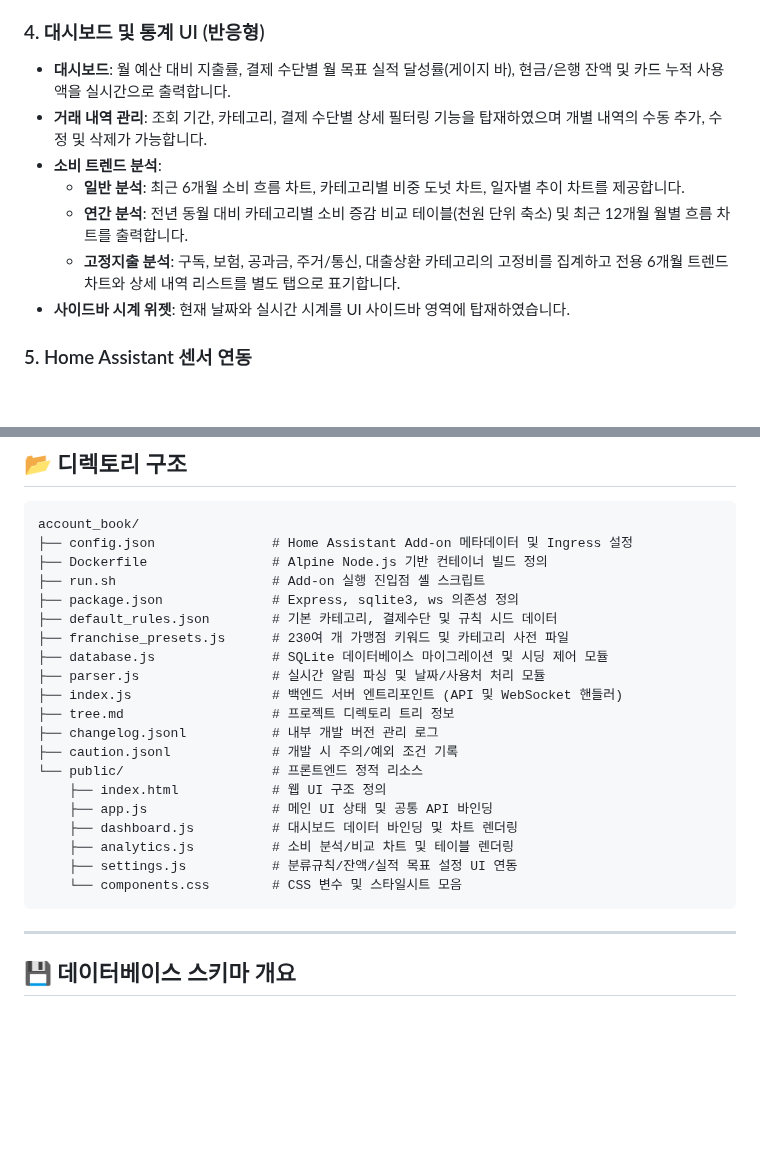
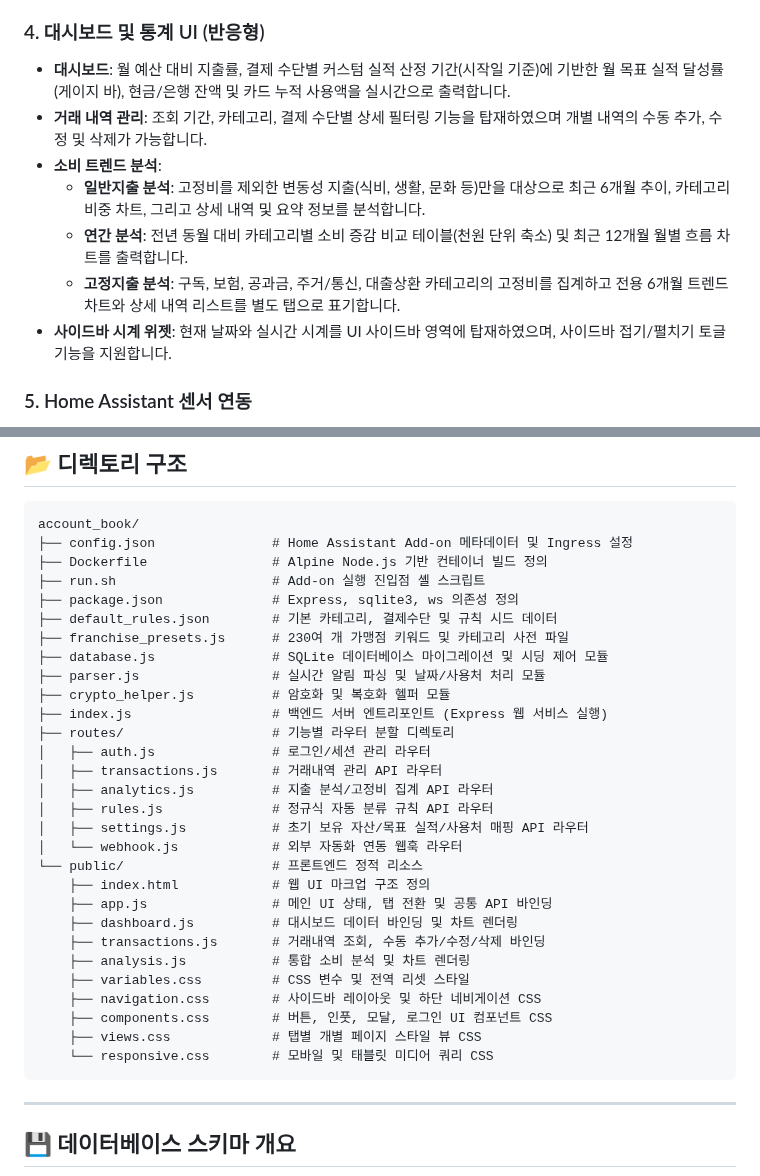
Before and after one commit to plplaaa2/smart_spendlog, a Markdown page: README.md, 2 parts joined by grey strips. Rendered like a GitHub page; blank space fills up the shorter version.

Commit message:
docs: update README.md structure, features, and remove Google Drive setup

````diff
--- a/README.md
+++ b/README.md
@@ -30,13 +30,13 @@ Home Assistant Companion 앱의 알림(카드 승인 문자, 간편결제 푸시
 - **자동 카테고리 마이그레이션**: 신규 카테고리(이체/송금, 이체/입금, 투자, 공과금, 구독, 교통/주유, 보험, 페이류, 렌탈, 온라인쇼핑, 해외직구, 대출상환)가 추가될 경우 기존 데이터베이스 스키마 및 레코드를 자동으로 병합/변경합니다.
 
 ### 4. 대시보드 및 통계 UI (반응형)
-- **대시보드**: 월 예산 대비 지출률, 결제 수단별 월 목표 실적 달성률(게이지 바), 현금/은행 잔액 및 카드 누적 사용액을 실시간으로 출력합니다.
+- **대시보드**: 월 예산 대비 지출률, 결제 수단별 커스텀 실적 산정 기간(시작일 기준)에 기반한 월 목표 실적 달성률(게이지 바), 현금/은행 잔액 및 카드 누적 사용액을 실시간으로 출력합니다.
 - **거래 내역 관리**: 조회 기간, 카테고리, 결제 수단별 상세 필터링 기능을 탑재하였으며 개별 내역의 수동 추가, 수정 및 삭제가 가능합니다.
 - **소비 트렌드 분석**:
-  - **일반 분석**: 최근 6개월 소비 흐름 차트, 카테고리별 비중 도넛 차트, 일자별 추이 차트를 제공합니다.
+  - **일반지출 분석**: 고정비를 제외한 변동성 지출(식비, 생활, 문화 등)만을 대상으로 최근 6개월 추이, 카테고리 비중 차트, 그리고 상세 내역 및 요약 정보를 분석합니다.
   - **연간 분석**: 전년 동월 대비 카테고리별 소비 증감 비교 테이블(천원 단위 축소) 및 최근 12개월 월별 흐름 차트를 출력합니다.
   - **고정지출 분석**: 구독, 보험, 공과금, 주거/통신, 대출상환 카테고리의 고정비를 집계하고 전용 6개월 트렌드 차트와 상세 내역 리스트를 별도 탭으로 표기합니다.
-- **사이드바 시계 위젯**: 현재 날짜와 실시간 시계를 UI 사이드바 영역에 탑재하였습니다.
+- **사이드바 시계 위젯**: 현재 날짜와 실시간 시계를 UI 사이드바 영역에 탑재하였으며, 사이드바 접기/펼치기 토글 기능을 지원합니다.
 
 ### 5. Home Assistant 센서 연동
 - **5종 실시간 센서 생성**: `sensor.account_book_[username]_monthly_income`, `monthly_expense`, `remaining_budget`, `net_profit`, `savings` 등 총 5개 메트릭 센서를 HA Core API를 통해 실시간 업데이트합니다.
@@ -56,17 +56,26 @@ account_book/
 ├── franchise_presets.js      # 230여 개 가맹점 키워드 및 카테고리 사전 파일
 ├── database.js               # SQLite 데이터베이스 마이그레이션 및 시딩 제어 모듈
 ├── parser.js                 # 실시간 알림 파싱 및 날짜/사용처 처리 모듈
-├── index.js                  # 백엔드 서버 엔트리포인트 (API 및 WebSocket 핸들러)
-├── tree.md                   # 프로젝트 디렉토리 트리 정보
-├── changelog.jsonl           # 내부 개발 버전 관리 로그
-├── caution.jsonl             # 개발 시 주의/예외 조건 기록
+├── crypto_helper.js          # 암호화 및 복호화 헬퍼 모듈
+├── index.js                  # 백엔드 서버 엔트리포인트 (Express 웹 서비스 실행)
+├── routes/                   # 기능별 라우터 분할 디렉토리
+│   ├── auth.js               # 로그인/세션 관리 라우터
+│   ├── transactions.js       # 거래내역 관리 API 라우터
+│   ├── analytics.js          # 지출 분석/고정비 집계 API 라우터
+│   ├── rules.js              # 정규식 자동 분류 규칙 API 라우터
+│   ├── settings.js           # 초기 보유 자산/목표 실적/사용처 매핑 API 라우터
+│   └── webhook.js            # 외부 자동화 연동 웹훅 라우터
 └── public/                   # 프론트엔드 정적 리소스
-    ├── index.html            # 웹 UI 구조 정의
-    ├── app.js                # 메인 UI 상태 및 공통 API 바인딩
+    ├── index.html            # 웹 UI 마크업 구조 정의
+    ├── app.js                # 메인 UI 상태, 탭 전환 및 공통 API 바인딩
     ├── dashboard.js          # 대시보드 데이터 바인딩 및 차트 렌더링
-    ├── analytics.js          # 소비 분석/비교 차트 및 테이블 렌더링
-    ├── settings.js           # 분류규칙/잔액/실적 목표 설정 UI 연동
-    └── components.css        # CSS 변수 및 스타일시트 모음
+    ├── transactions.js       # 거래내역 조회, 수동 추가/수정/삭제 바인딩
+    ├── analysis.js           # 통합 소비 분석 및 차트 렌더링
+    ├── variables.css         # CSS 변수 및 전역 리셋 스타일
+    ├── navigation.css        # 사이드바 레이아웃 및 하단 네비게이션 CSS
+    ├── components.css        # 버튼, 인풋, 모달, 로그인 UI 컴포넌트 CSS
+    ├── views.css             # 탭별 개별 페이지 스타일 뷰 CSS
+    └── responsive.css        # 모바일 및 태블릿 미디어 쿼리 CSS
 ```
 
 ---
````
Also changed, not shown: other parts of README.md (+0 -35 lines).
